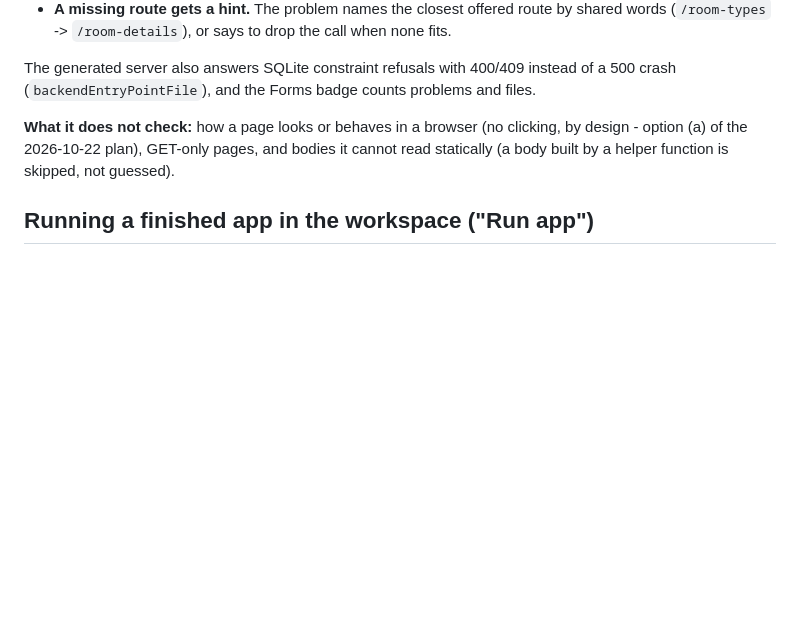
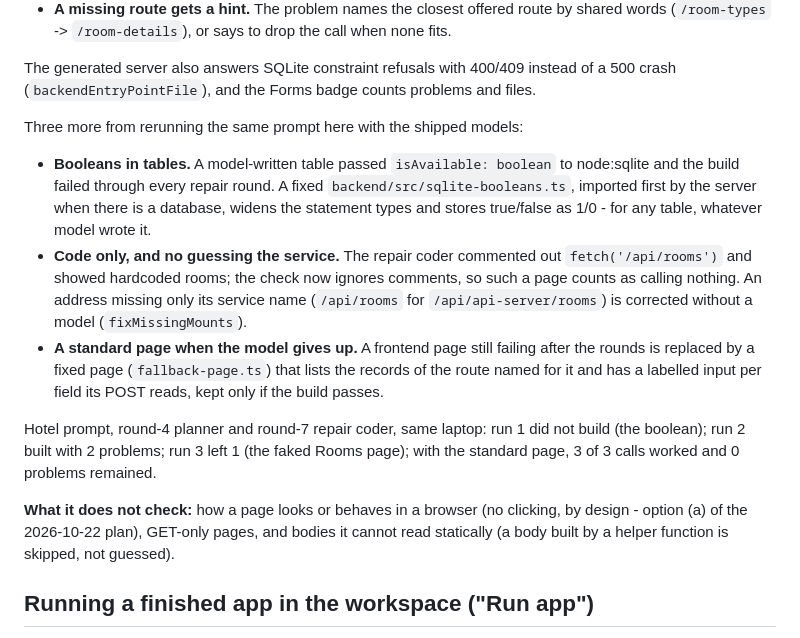
Before and after one commit to Vikram5002/blueprint-s-_to_vibecoders, a Markdown page: docs/GENERATION.md, the part around the change. GitHub-like rendering; blank space fills up the shorter version.

Commit message:
docs: booleans, code-only reading, and the standard page in the form check
Co-Authored-By: Claude <noreply@anthropic.com>

```diff
--- a/docs/GENERATION.md
+++ b/docs/GENERATION.md
@@ -150,6 +150,24 @@ and for any app, not only planned ones:
 
 The generated server also answers SQLite constraint refusals with 400/409 instead of a
 500 crash (`backendEntryPointFile`), and the Forms badge counts problems and files.
+
+Three more from rerunning the same prompt here with the shipped models:
+
+- **Booleans in tables.** A model-written table passed `isAvailable: boolean` to node:sqlite
+  and the build failed through every repair round. A fixed `backend/src/sqlite-booleans.ts`,
+  imported first by the server when there is a database, widens the statement types and
+  stores true/false as 1/0 - for any table, whatever model wrote it.
+- **Code only, and no guessing the service.** The repair coder commented out
+  `fetch('/api/rooms')` and showed hardcoded rooms; the check now ignores comments, so such a
+  page counts as calling nothing. An address missing only its service name
+  (`/api/rooms` for `/api/api-server/rooms`) is corrected without a model (`fixMissingMounts`).
+- **A standard page when the model gives up.** A frontend page still failing after the rounds
+  is replaced by a fixed page (`fallback-page.ts`) that lists the records of the route named
+  for it and has a labelled input per field its POST reads, kept only if the build passes.
+
+Hotel prompt, round-4 planner and round-7 repair coder, same laptop: run 1 did not build
+(the boolean); run 2 built with 2 problems; run 3 left 1 (the faked Rooms page); with the
+standard page, 3 of 3 calls worked and 0 problems remained.
 
 **What it does not check:** how a page looks or behaves in a browser (no
 clicking, by design - option (a) of the 2026-10-22 plan), GET-only pages, and
```
